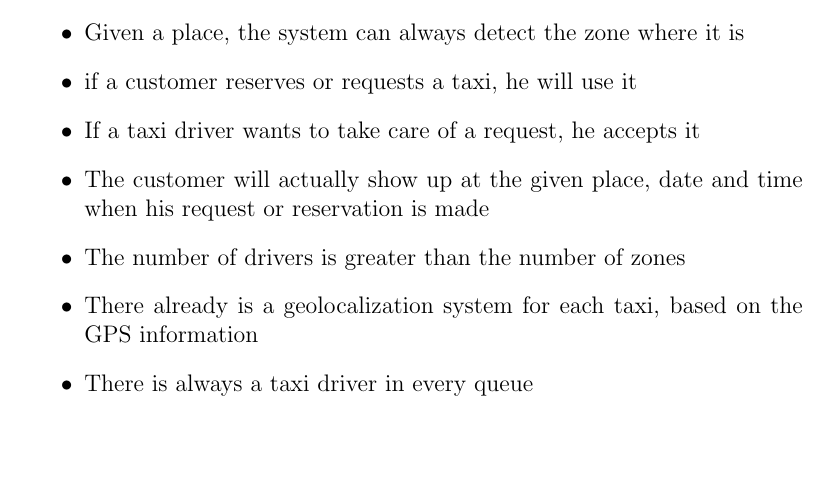
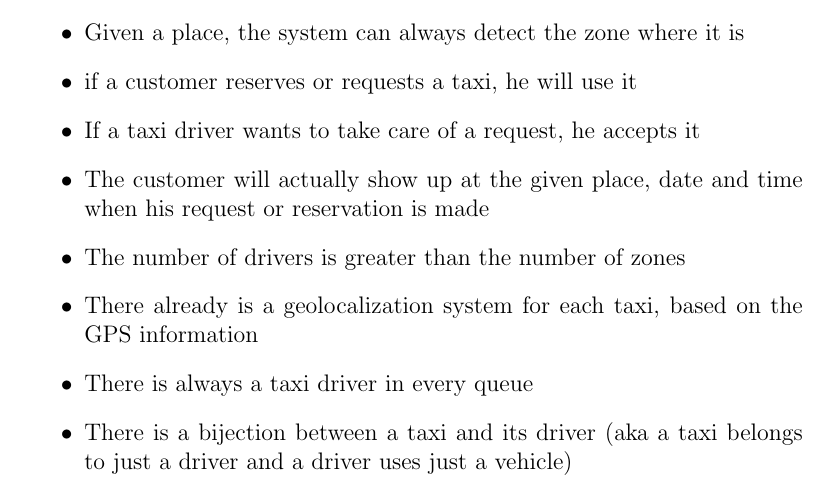
Before and after one commit to Matt8white/MyTaxiService-Albanese-Bianchi-Carlucci, a LaTeX document (src/rasd.tex, which reads src/subfiles/description.tex): part of page 13 of 30, cut so that both start at the same text, the shorter picture padded with empty space. Compiled offline with pdfLaTeX.

Commit message:
ADD requisite: bijection taxi - taxi driver

```diff
--- a/src/subfiles/description.tex
+++ b/src/subfiles/description.tex
@@ -92,4 +92,5 @@ Here is a list of domain assumptions the writers of this document assume to hold
     \item The number of drivers is greater than the number of zones
     \item There already is a geolocalization system for each taxi, based on the GPS information
     \item There is always a taxi driver in every queue
+    \item There is a bijection between a taxi and its driver (aka a taxi belongs to just a driver and a driver uses just a vehicle)
 \end{itemize}
```
